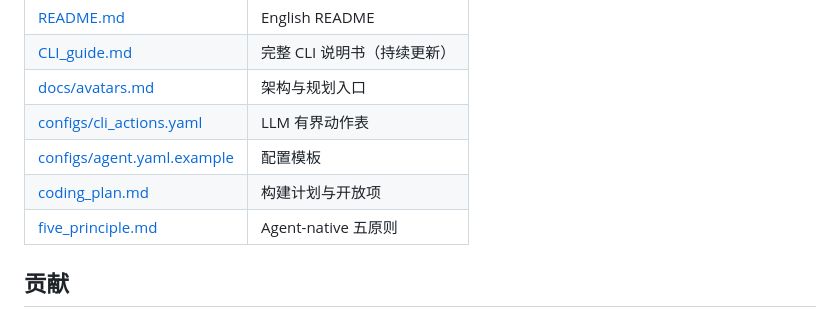
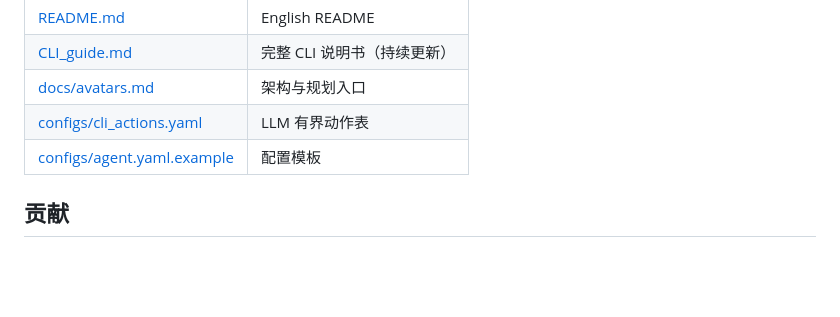
Before and after one commit to Corphon/avatars, a Markdown page: README_cn.md, the part around the change. Rendered like a GitHub page; blank space fills up the shorter version.

```diff
--- a/README_cn.md
+++ b/README_cn.md
@@ -403,8 +403,6 @@ Set-Location .\sheetforge_for_Test
 | [docs/avatars.md](docs/avatars.md) | 架构与规划入口 |
 | [configs/cli_actions.yaml](configs/cli_actions.yaml) | LLM 有界动作表 |
 | [configs/agent.yaml.example](configs/agent.yaml.example) | 配置模板 |
-| [coding_plan.md](coding_plan.md) | 构建计划与开放项 |
-| [five_principle.md](five_principle.md) | Agent-native 五原则 |
 
 ## 贡献
 
```
